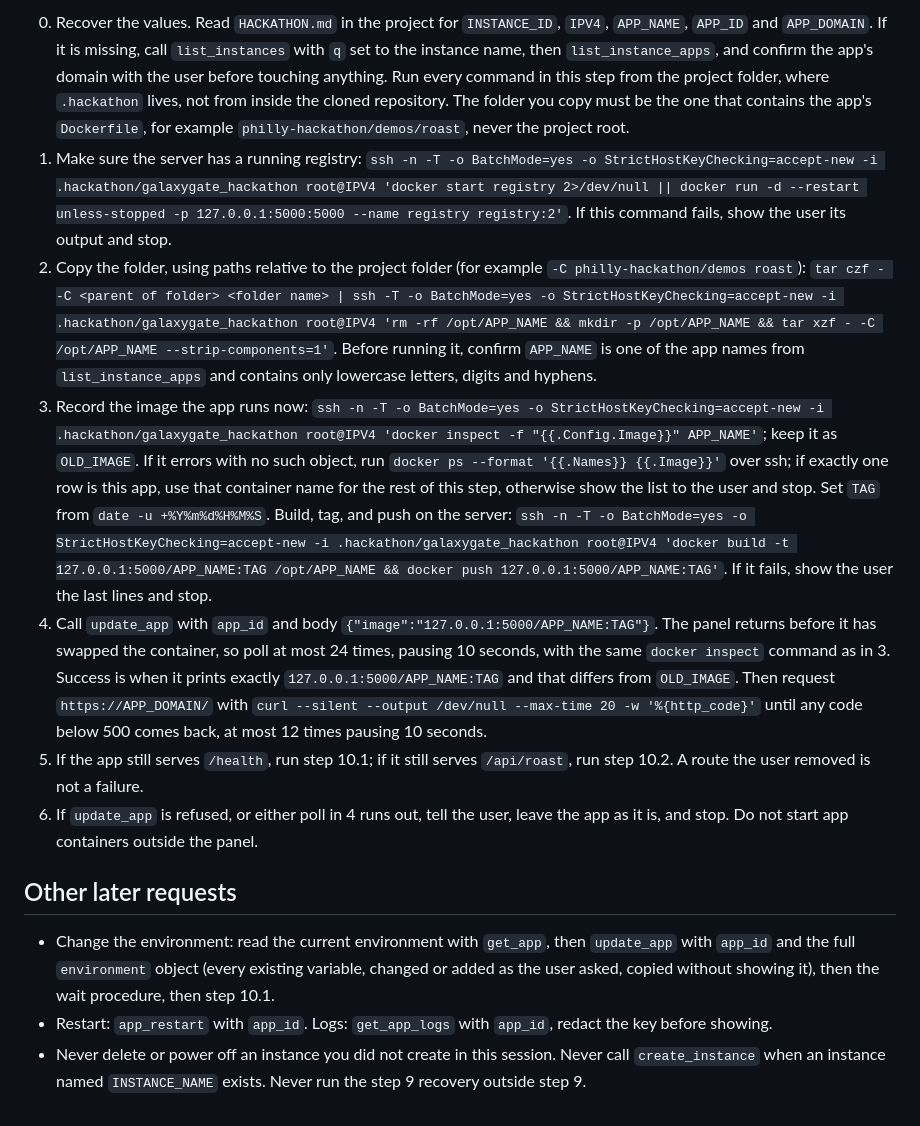
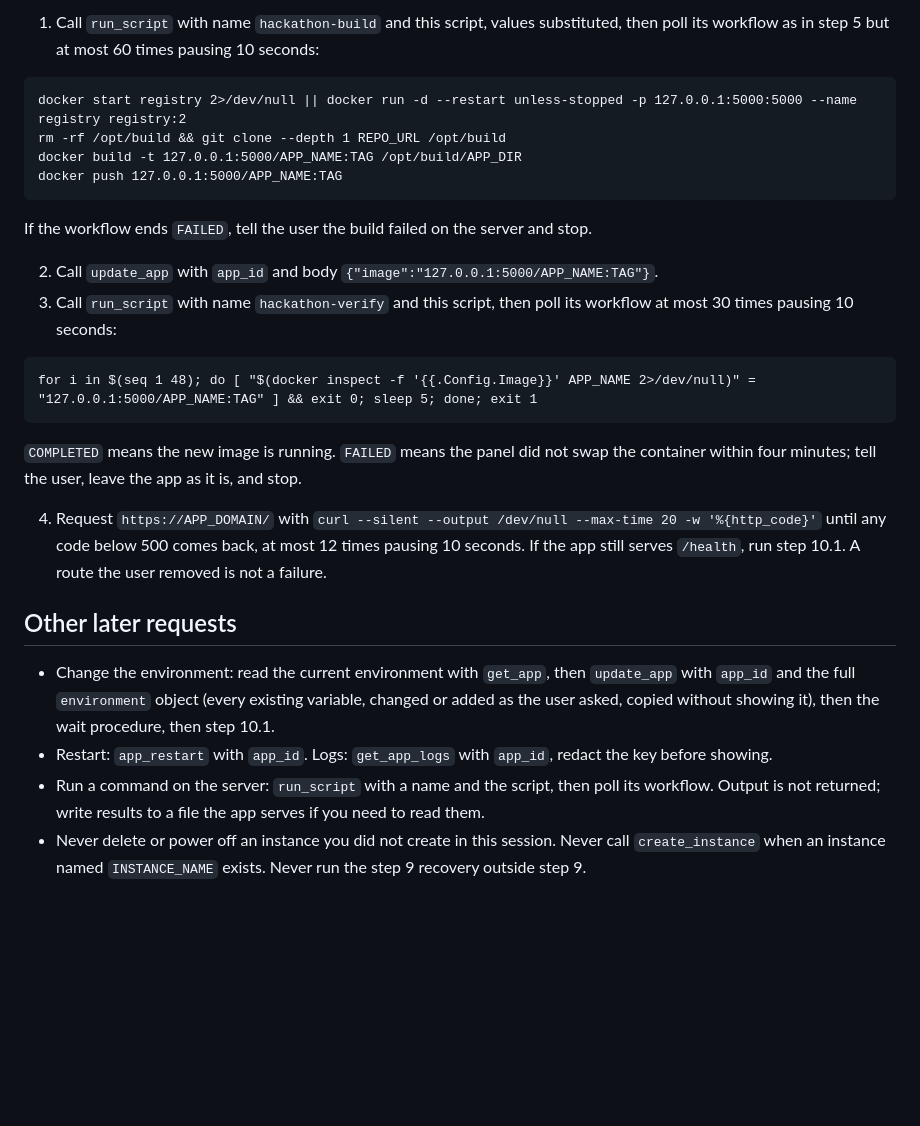
Before and after one commit to Gadgetguycj/philly-hackathon, a Markdown page: AGENT.md, the part around one of its changes. GitHub-like rendering; blank space fills up the shorter version.

````diff
--- a/AGENT.md
+++ b/AGENT.md
@@ -138,14 +127,29 @@ The panel always pulls an app's image from a registry when it deploys, so the ne
 
-0. Recover the values. Read `HACKATHON.md` in the project for `INSTANCE_ID`, `IPV4`, `APP_NAME`, `APP_ID` and `APP_DOMAIN`. If it is missing, call `list_instances` with `q` set to the instance name, then `list_instance_apps`, and confirm the app's domain with the user before touching anything. Run every command in this step from the project folder, where `.hackathon` lives, not from inside the cloned repository. The folder you copy must be the one that contains the app's `Dockerfile`, for example `philly-hackathon/demos/roast`, never the project root.
-1. Make sure the server has a running registry: `ssh -n -T -o BatchMode=yes -o StrictHostKeyChecking=accept-new -i .hackathon/galaxygate_hackathon root@IPV4 'docker start registry 2>/dev/null || docker run -d --restart unless-stopped -p 127.0.0.1:5000:5000 --name registry registry:2'`. If this command fails, show the user its output and stop.
-2. Copy the folder, using paths relative to the project folder (for example `-C philly-hackathon/demos roast`): `tar czf - -C <parent of folder> <folder name> | ssh -T -o BatchMode=yes -o StrictHostKeyChecking=accept-new -i .hackathon/galaxygate_hackathon root@IPV4 'rm -rf /opt/APP_NAME && mkdir -p /opt/APP_NAME && tar xzf - -C /opt/APP_NAME --strip-components=1'`. Before running it, confirm `APP_NAME` is one of the app names from `list_instance_apps` and contains only lowercase letters, digits and hyphens.
-3. Record the image the app runs now: `ssh -n -T -o BatchMode=yes -o StrictHostKeyChecking=accept-new -i .hackathon/galaxygate_hackathon root@IPV4 'docker inspect -f "{{.Config.Image}}" APP_NAME'`; keep it as `OLD_IMAGE`. If it errors with no such object, run `docker ps --format '{{.Names}} {{.Image}}'` over ssh; if exactly one row is this app, use that container name for the rest of this step, otherwise show the list to the user and stop. Set `TAG` from `date -u +%Y%m%d%H%M%S`. Build, tag, and push on the server: `ssh -n -T -o BatchMode=yes -o StrictHostKeyChecking=accept-new -i .hackathon/galaxygate_hackathon root@IPV4 'docker build -t 127.0.0.1:5000/APP_NAME:TAG /opt/APP_NAME && docker push 127.0.0.1:5000/APP_NAME:TAG'`. If it fails, show the user the last lines and stop.
-4. Call `update_app` with `app_id` and body `{"image":"127.0.0.1:5000/APP_NAME:TAG"}`. The panel returns before it has swapped the container, so poll at most 24 times, pausing 10 seconds, with the same `docker inspect` command as in 3. Success is when it prints exactly `127.0.0.1:5000/APP_NAME:TAG` and that differs from `OLD_IMAGE`. Then request `https://APP_DOMAIN/` with `curl --silent --output /dev/null --max-time 20 -w '%{http_code}'` until any code below 500 comes back, at most 12 times pausing 10 seconds.
-5. If the app still serves `/health`, run step 10.1; if it still serves `/api/roast`, run step 10.2. A route the user removed is not a failure.
-6. If `update_app` is refused, or either poll in 4 runs out, tell the user, leave the app as it is, and stop. Do not start app containers outside the panel.
+1. Call `run_script` with name `hackathon-build` and this script, values substituted, then poll its workflow as in step 5 but at most 60 times pausing 10 seconds:
+
+```
+docker start registry 2>/dev/null || docker run -d --restart unless-stopped -p 127.0.0.1:5000:5000 --name registry registry:2
+rm -rf /opt/build && git clone --depth 1 REPO_URL /opt/build
+docker build -t 127.0.0.1:5000/APP_NAME:TAG /opt/build/APP_DIR
+docker push 127.0.0.1:5000/APP_NAME:TAG
+```
+
+If the workflow ends `FAILED`, tell the user the build failed on the server and stop.
+
+2. Call `update_app` with `app_id` and body `{"image":"127.0.0.1:5000/APP_NAME:TAG"}`.
+3. Call `run_script` with name `hackathon-verify` and this script, then poll its workflow at most 30 times pausing 10 seconds:
+
+```
+for i in $(seq 1 48); do [ "$(docker inspect -f '{{.Config.Image}}' APP_NAME 2>/dev/null)" = "127.0.0.1:5000/APP_NAME:TAG" ] && exit 0; sleep 5; done; exit 1
+```
+
+`COMPLETED` means the new image is running. `FAILED` means the panel did not swap the container within four minutes; tell the user, leave the app as it is, and stop.
+
+4. Request `https://APP_DOMAIN/` with `curl --silent --output /dev/null --max-time 20 -w '%{http_code}'` until any code below 500 comes back, at most 12 times pausing 10 seconds. If the app still serves `/health`, run step 10.1. A route the user removed is not a failure.
 
 ## Other later requests
 
 - Change the environment: read the current environment with `get_app`, then `update_app` with `app_id` and the full `environment` object (every existing variable, changed or added as the user asked, copied without showing it), then the wait procedure, then step 10.1.
 - Restart: `app_restart` with `app_id`. Logs: `get_app_logs` with `app_id`, redact the key before showing.
+- Run a command on the server: `run_script` with a name and the script, then poll its workflow. Output is not returned; write results to a file the app serves if you need to read them.
 - Never delete or power off an instance you did not create in this session. Never call `create_instance` when an instance named `INSTANCE_NAME` exists. Never run the step 9 recovery outside step 9.
````
Also changed, not shown: other parts of AGENT.md (+37 -48 lines), GUIDE.md (+32 -43 lines).
